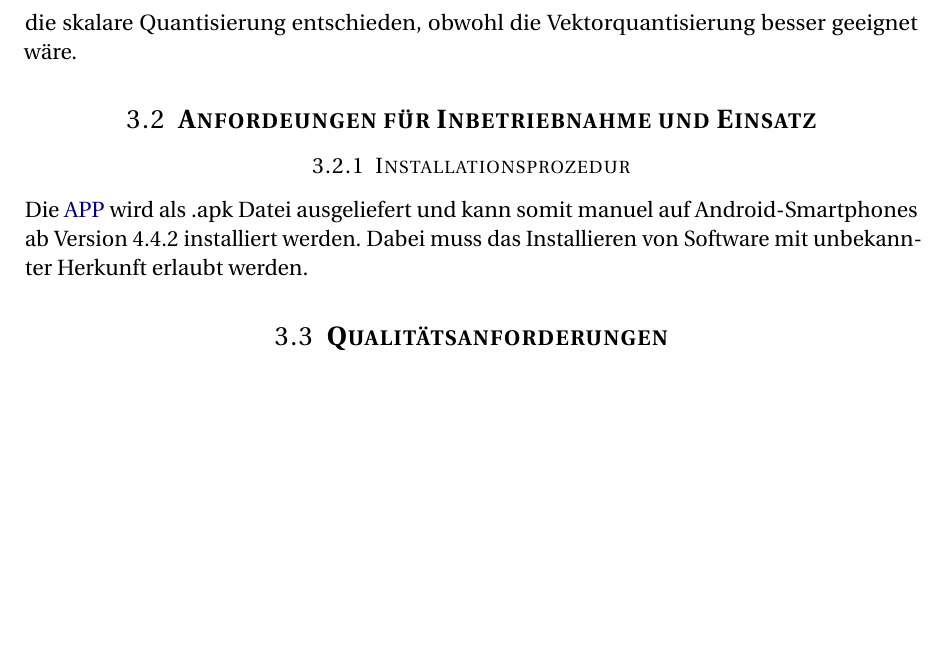
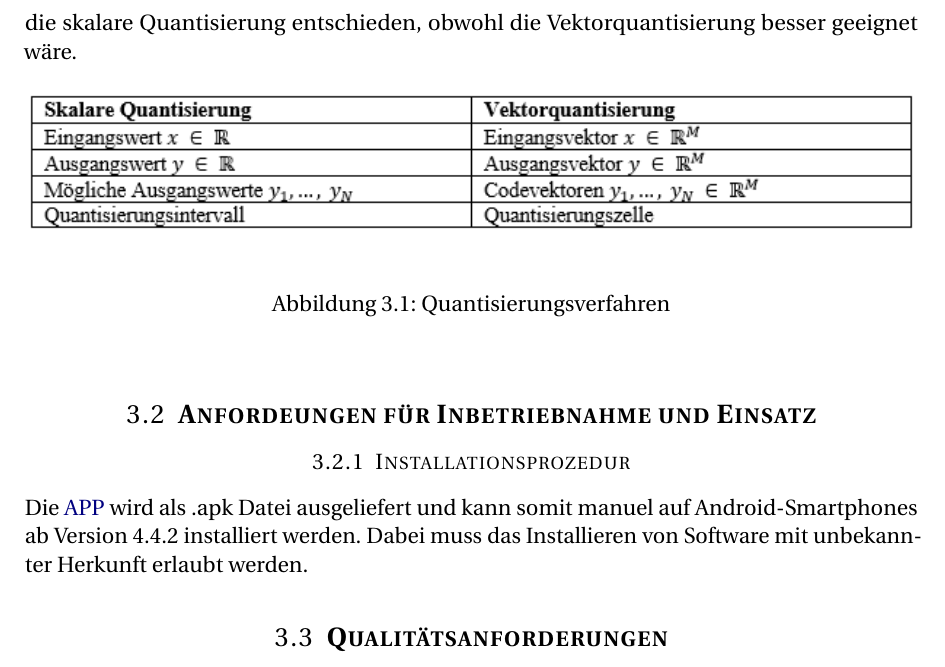
Before and after one commit to JanSutmoeller/ICT_HFTL_BKMI13, a LaTeX document (1. Dokumentation/LaTex/Projektdokumentation.tex, which reads 1. Dokumentation/LaTex/02_Lastenheft/Lastenheft.tex): part of page 18 of 41 before the commit and part of page 19 of 43 after it, cut so that both start at the same text, the shorter picture padded with empty space. Compiled offline with pdfLaTeX.

Commit message:
- doku update
Maiks Tabellen eingefügt

```diff
--- a/1. Dokumentation/LaTex/02_Lastenheft/Lastenheft.tex
+++ b/1. Dokumentation/LaTex/02_Lastenheft/Lastenheft.tex
@@ -269,6 +245,13 @@ Die Vektorquantisierung berücksichtigt mehre Signalwerte gleichzeitig, die als
 \\
 Auf Grund der einfacheren Umsetzung in ein lauffähiges Programm haben wir uns für die skalare Quantisierung entschieden, obwohl die Vektorquantisierung besser geeignet wäre.
 
+\begin{figure}[h]
+	\centering
+		\includegraphics[width=1.0\textwidth]{img/Stephan.png}
+	\caption[Quantisierungsverfahren]{Quantisierungsverfahren}
+	\label{fig:stephan_quant}
+\end{figure}
+
 \subsection{\textbf{Anfordeungen für Inbetriebnahme und Einsatz}}
 
 %\subsubsection{Sicherheitsziele}
```
Also changed, not shown: 1. Dokumentation/LaTex/04_Anhang/files/Vergleich2.pdf (added), 1. Dokumentation/LaTex/04_Anhang/files/Vergleich_Apps.pdf, 1. Dokumentation/LaTex/02_Lastenheft/Lastenheft.tex (95 more changed lines), 5 other files.
